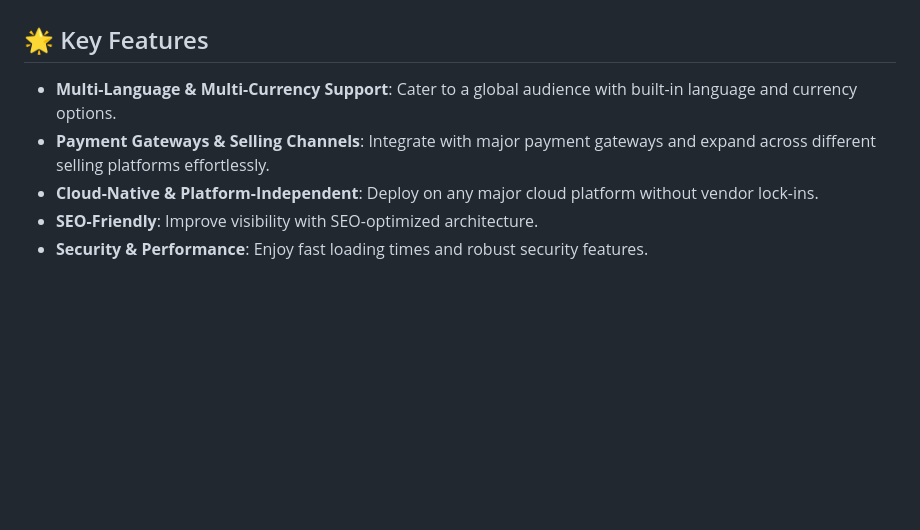
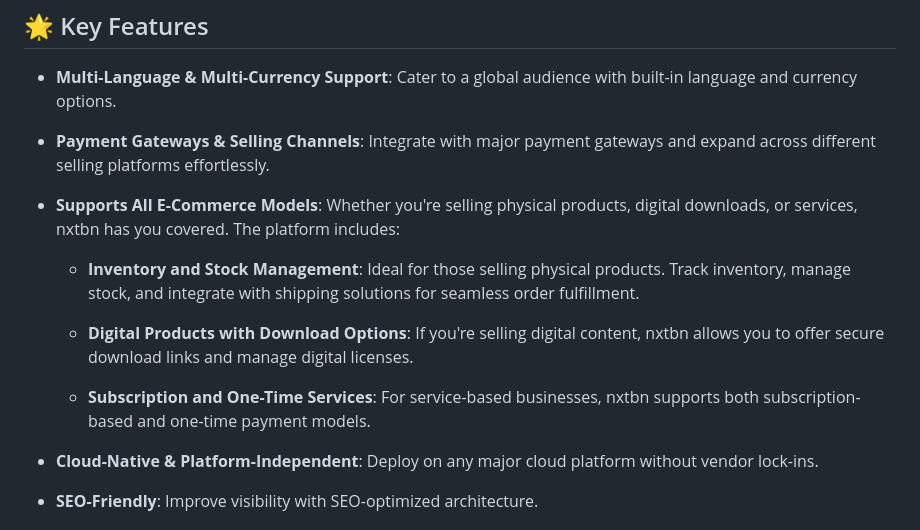
Before and after one commit to sunilgitb/nxtbn, a Markdown page: README.md, the part around the change. Rendered like a GitHub page; blank space fills up the shorter version.

```diff
--- a/README.md
+++ b/README.md
@@ -21,6 +21,14 @@ Welcome to **Next Billion Native Commerce (nxtbn)**, the ultimate solution for b
 ## 🌟 Key Features
 - **Multi-Language & Multi-Currency Support**: Cater to a global audience with built-in language and currency options.
 - **Payment Gateways & Selling Channels**: Integrate with major payment gateways and expand across different selling platforms effortlessly.
+- **Supports All E-Commerce Models**: Whether you're selling physical products, digital downloads, or services, nxtbn has you covered. The platform includes:
+
+   - **Inventory and Stock Management**: Ideal for those selling physical products. Track inventory, manage stock, and integrate with shipping solutions for seamless order fulfillment.
+
+   - **Digital Products with Download Options**: If you're selling digital content, nxtbn allows you to offer secure download links and manage digital licenses.
+
+   - **Subscription and One-Time Services**: For service-based businesses, nxtbn supports both subscription-based and one-time payment models.
+
 - **Cloud-Native & Platform-Independent**: Deploy on any major cloud platform without vendor lock-ins.
 - **SEO-Friendly**: Improve visibility with SEO-optimized architecture.
 - **Security & Performance**: Enjoy fast loading times and robust security features.
```
